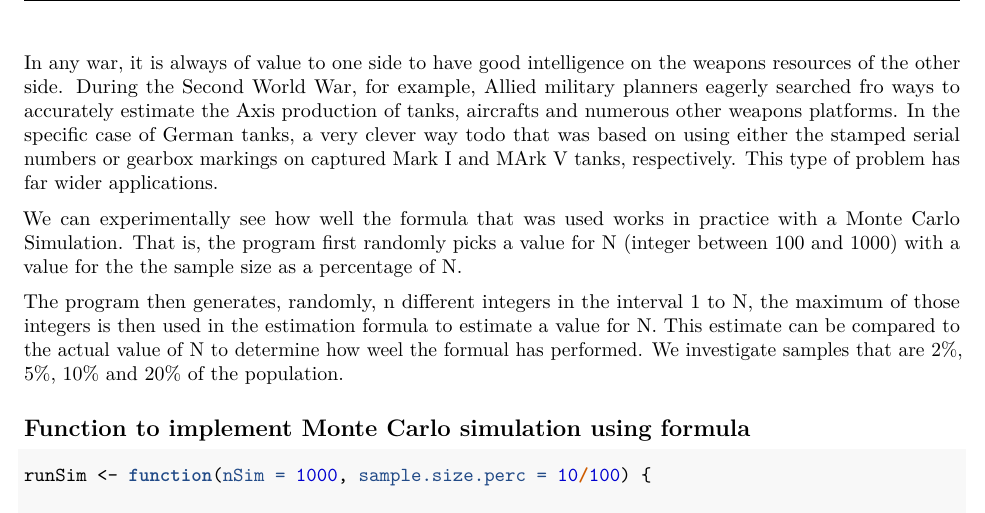
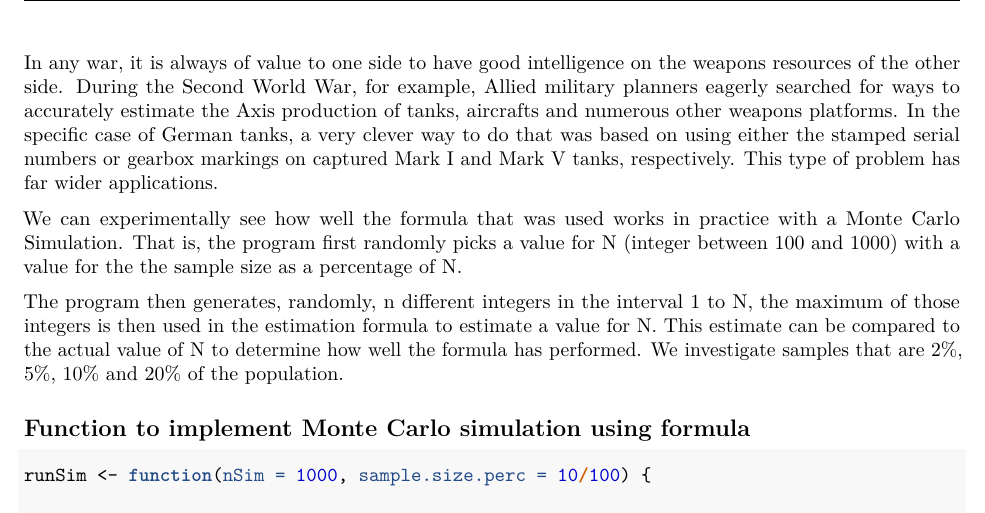
Before and after one commit to eamonn2014/Estimating-the-Size-of-a-Population, an R Markdown document (Estimating-the-Size-of-a-Population.Rmd): part of page 3 of 8, cut so that both start at the same text. The pictures show the output file Estimating-the-Size-of-a-Population.pdf that the author committed with the source.

````diff
--- a/Estimating-the-Size-of-a-Population.Rmd
+++ b/Estimating-the-Size-of-a-Population.Rmd
@@ -62,11 +62,11 @@
 
 ```
 
-In any war, it is always of value to one side to have good intelligence on the weapons resources of the other side. During the Second World War, for example, Allied military planners eagerly searched fro ways to accurately estimate the Axis production of tanks, aircrafts and numerous other weapons platforms. In the specific case of German tanks, a very clever way todo that was based on using either the stamped serial numbers or gearbox markings on captured Mark I and MArk V tanks, respectively. This type of problem has far wider applications.
+In any war, it is always of value to one side to have good intelligence on the weapons resources of the other side. During the Second World War, for example, Allied military planners eagerly searched for ways to accurately estimate the Axis production of tanks, aircrafts and numerous other weapons platforms. In the specific case of German tanks, a very clever way to do that was based on using either the stamped serial numbers or gearbox markings on captured Mark I and Mark V tanks, respectively. This type of problem has far wider applications.
 
 We can experimentally see how well the formula that was used works in practice with a Monte Carlo Simulation. That is, the program first randomly picks a value for N (integer between 100 and 1000) with a value for the the sample size as a percentage of N.
 
-The program then generates, randomly, n different integers in the interval 1 to N, the maximum of those integers is then used in the estimation formula to estimate a value for N. This estimate can be compared to the actual value of N to determine how weel the formual has performed. We investigate samples that are 2%, 5%, 10% and 20% of the population.
+The program then generates, randomly, n different integers in the interval 1 to N, the maximum of those integers is then used in the estimation formula to estimate a value for N. This estimate can be compared to the actual value of N to determine how well the formula has performed. We investigate samples that are 2%, 5%, 10% and 20% of the population.
 
 
 ## Function to implement Monte Carlo simulation using formula
````
Also changed, not shown: Estimating-the-Size-of-a-Population.pdf.
